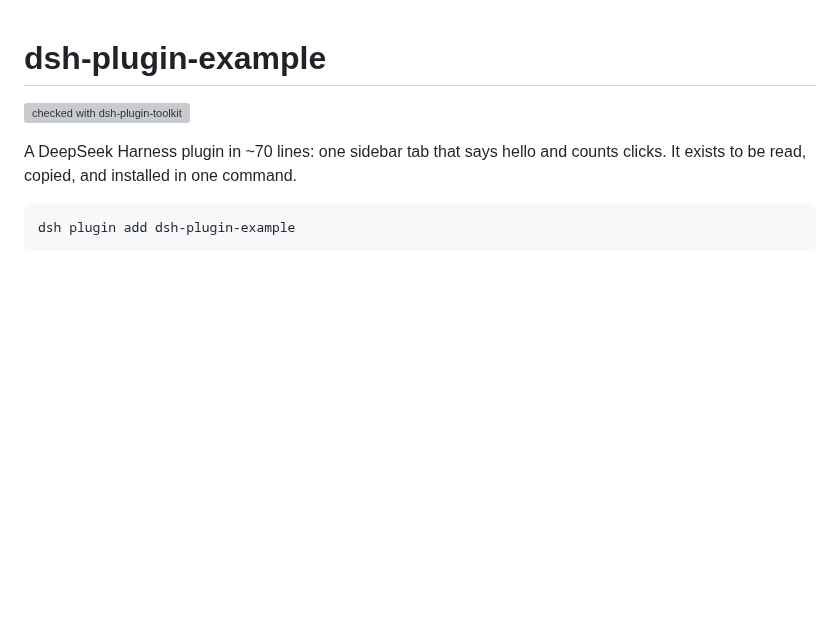
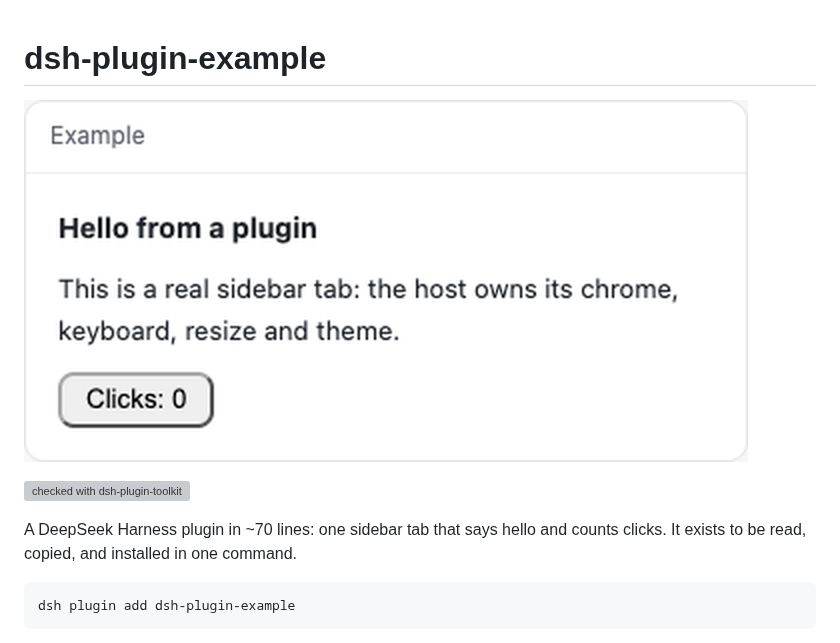
Before and after one commit to WJDdidi-1/dsh-plugin-example, a Markdown page: README.md, the part around the change. Rendered like a GitHub page; pictures changed too: docs/panel.png (added); blank space fills up the shorter version; grey boxes are pictures that could not be loaded.

Commit message:
docs: show the tab the host renders (#3)
Co-authored-by: WJDdidi-1 <wjddidi@users.noreply.github.com>

```diff
--- a/README.md
+++ b/README.md
@@ -1,4 +1,6 @@
 # dsh-plugin-example
+
+![The example tab, as the host renders it](https://raw.githubusercontent.com/WJDdidi-1/dsh-plugin-example/main/docs/panel.png)
 
 [![checked with dsh-plugin-toolkit](https://raw.githubusercontent.com/WJDdidi-1/dsh-plugin-toolkit/main/docs/badge.svg)](https://github.com/WJDdidi-1/dsh-plugin-toolkit)
 
```
Also changed, not shown: 1 other file.
